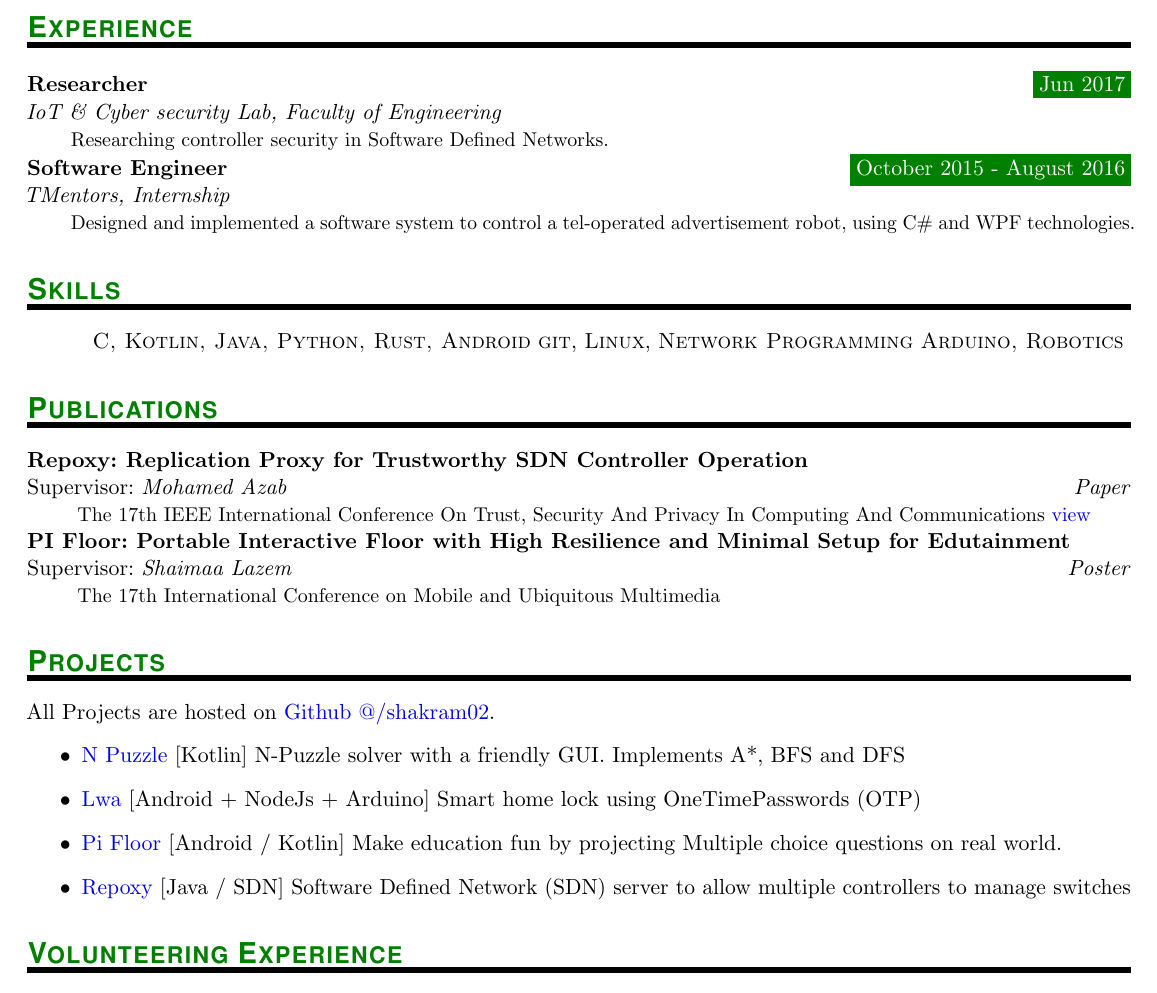
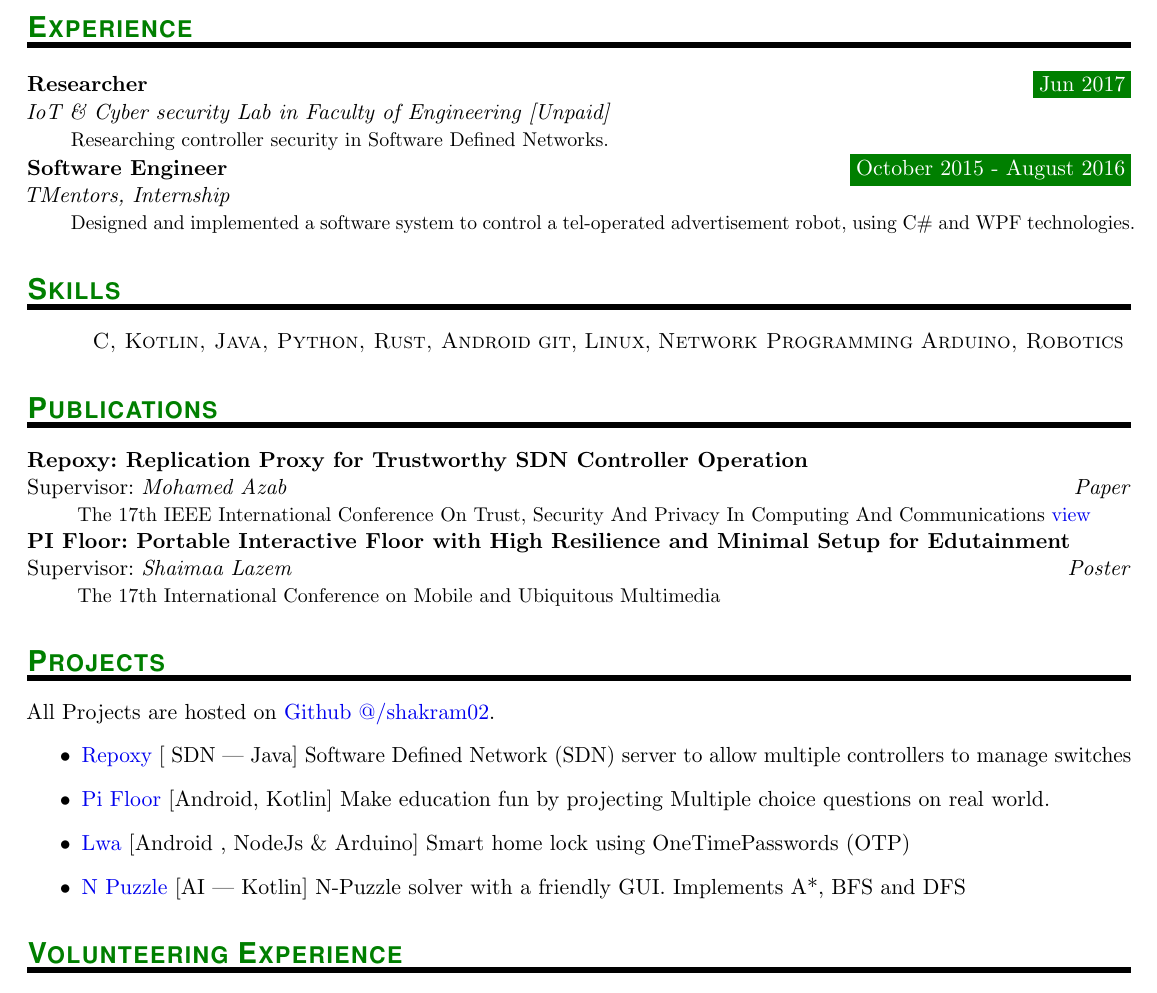
Before and after one commit to shakram02/cv, a LaTeX CV (Ahmed-Hamdy-Cv.tex): part of the page, cut so that both start at the same text. Compiled offline with pdfLaTeX.

Commit message:
reorgnize projects, declare that research was upaid

```diff
--- a/Ahmed-Hamdy-Cv.tex
+++ b/Ahmed-Hamdy-Cv.tex
@@ -131,7 +131,7 @@
 %%% Work experience
 %%% ------------------------------------------------------------
 \NewPart{Experience}{}
-\WorkEntry{Researcher}{Jun 2017}{IoT \& Cyber security Lab, Faculty of Engineering}{Researching controller security in Software Defined Networks.}
+\WorkEntry{Researcher}{Jun 2017}{IoT \& Cyber security Lab in Faculty of Engineering [Unpaid]}{Researching controller security in Software Defined Networks.}
 \sepspace
 
 \WorkEntry{Software Engineer}{October 2015 - August 2016}{TMentors, Internship}{Designed and implemented a software system to control a tel-operated advertisement robot, using C\# and WPF technologies.}
@@ -164,11 +164,11 @@ All Projects are hosted on \href{https://www.github.com/shakram02/}{Github @/sha
 \begin{itemize}
 
 
-\item \href{https://github.com/shakram02/Npuzzle-GUI}{N Puzzle} [Kotlin] N-Puzzle solver with a friendly GUI. Implements A*, BFS and DFS
-%\item \href{https://github.com/shakram02/Arslanino}{Arslanino} [Kotlin/Firmata/Sockets] Transfer Arduino input signals to Arduino over network.
-\item \href{https://github.com/shakram02/Lwa-Web}{Lwa} [Android + NodeJs + Arduino] Smart home lock using OneTimePasswords (OTP)
-\item \href{https://github.com/shakram02/PiFloor}{Pi Floor} [Android / Kotlin] Make education fun by projecting Multiple choice questions on real world.
-\item \href{https://github.com/shakram02/Repoxy}{Repoxy} [Java / SDN] Software Defined Network (SDN) server to allow multiple controllers to manage switches
+	%\item \href{https://github.com/shakram02/Arslanino}{Arslanino} [Kotlin/Firmata/Sockets] Transfer Arduino input signals to Arduino over network.
+	\item \href{https://github.com/shakram02/Repoxy}{Repoxy} [ SDN | Java] Software Defined Network (SDN) server to allow multiple controllers to manage switches
+	\item \href{https://github.com/shakram02/PiFloor}{Pi Floor} [Android, Kotlin] Make education fun by projecting Multiple choice questions on real world.
+	\item \href{https://github.com/shakram02/Lwa-Web}{Lwa} [Android , NodeJs \& Arduino] Smart home lock using OneTimePasswords (OTP)
+	\item \href{https://github.com/shakram02/Npuzzle-GUI}{N Puzzle} [AI | Kotlin] N-Puzzle solver with a friendly GUI. Implements A*, BFS and DFS
 
 %\item \href{https://github.com/shakram02/Prola-Client}{Prola} [Android / Kotlin] Don't buy barcode scanning hardware in shops, use Prola. Convert phones to barcode scanners, the server runs on the main PC to perform input.
 % \item \href{https://github.com/alexsb-software/events-app}{Availability App} [Angular2] Role distribution for IEEE Members for event management \href{https://www.youtube.com/watch?v=ewxyfzxKQ8g}{Demo}.
```
Also changed, not shown: Ahmed-Hamdy-Cv.pdf.
